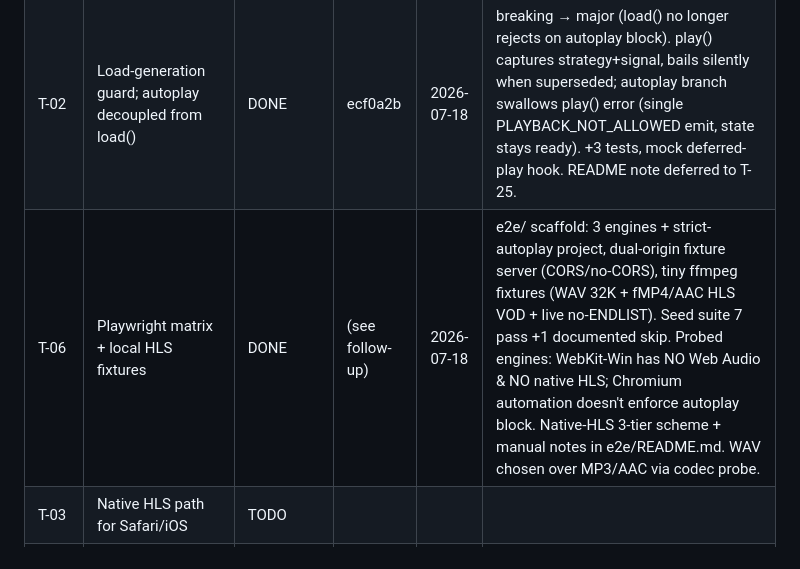
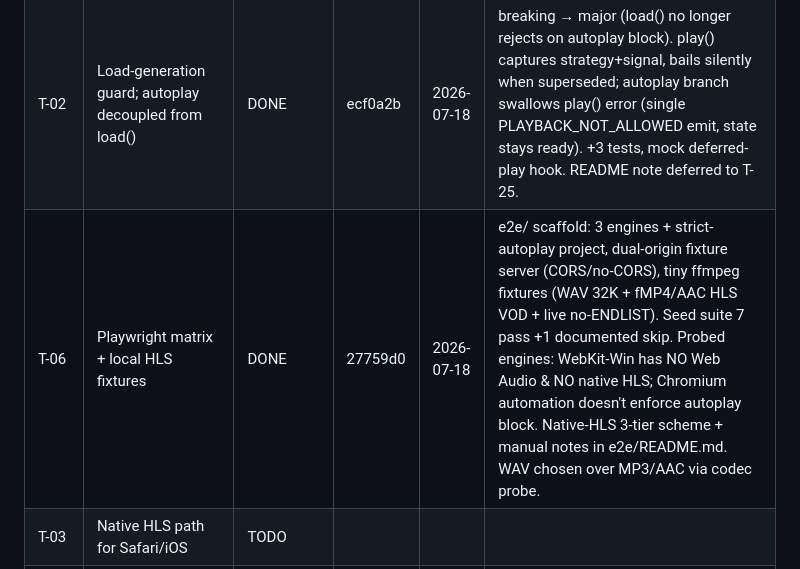
Before and after one commit to Eg0r0k/lyra, a Markdown page: docs/audit/progress.md, the part around the change. GitHub-like rendering.

Commit message:
T-06: record commit hash in progress log

```diff
--- a/docs/audit/progress.md
+++ b/docs/audit/progress.md
@@ -8,7 +8,7 @@
 |------|-------|--------|--------|------|-------|
 | T-01 | Stale-load error gating + AbortSignal into strategies | DONE | b9d3f8b | 2026-07-18 | Catch gated by signal identity (swallow stale); `StrategyInitOptions.signal` required + threaded into both strategies; html5 waiters abort-aware; dispose detaches init waiters. +4 tests, mock empty-src error + deferred decode. |
 | T-02 | Load-generation guard; autoplay decoupled from load() | DONE | ecf0a2b | 2026-07-18 | breaking → major (load() no longer rejects on autoplay block). play() captures strategy+signal, bails silently when superseded; autoplay branch swallows play() error (single PLAYBACK_NOT_ALLOWED emit, state stays ready). +3 tests, mock deferred-play hook. README note deferred to T-25. |
-| T-06 | Playwright matrix + local HLS fixtures | DONE | (see follow-up) | 2026-07-18 | e2e/ scaffold: 3 engines + strict-autoplay project, dual-origin fixture server (CORS/no-CORS), tiny ffmpeg fixtures (WAV 32K + fMP4/AAC HLS VOD + live no-ENDLIST). Seed suite 7 pass +1 documented skip. Probed engines: WebKit-Win has NO Web Audio & NO native HLS; Chromium automation doesn't enforce autoplay block. Native-HLS 3-tier scheme + manual notes in e2e/README.md. WAV chosen over MP3/AAC via codec probe. |
+| T-06 | Playwright matrix + local HLS fixtures | DONE | 27759d0 | 2026-07-18 | e2e/ scaffold: 3 engines + strict-autoplay project, dual-origin fixture server (CORS/no-CORS), tiny ffmpeg fixtures (WAV 32K + fMP4/AAC HLS VOD + live no-ENDLIST). Seed suite 7 pass +1 documented skip. Probed engines: WebKit-Win has NO Web Audio & NO native HLS; Chromium automation doesn't enforce autoplay block. Native-HLS 3-tier scheme + manual notes in e2e/README.md. WAV chosen over MP3/AAC via codec probe. |
 | T-03 | Native HLS path for Safari/iOS | TODO | | | |
 | T-04 | Web Audio routing policy + CORS rework | TODO | | | amended: no auto-retry |
 | T-05 | HLS runtime errors + recovery | TODO | | | |
```
